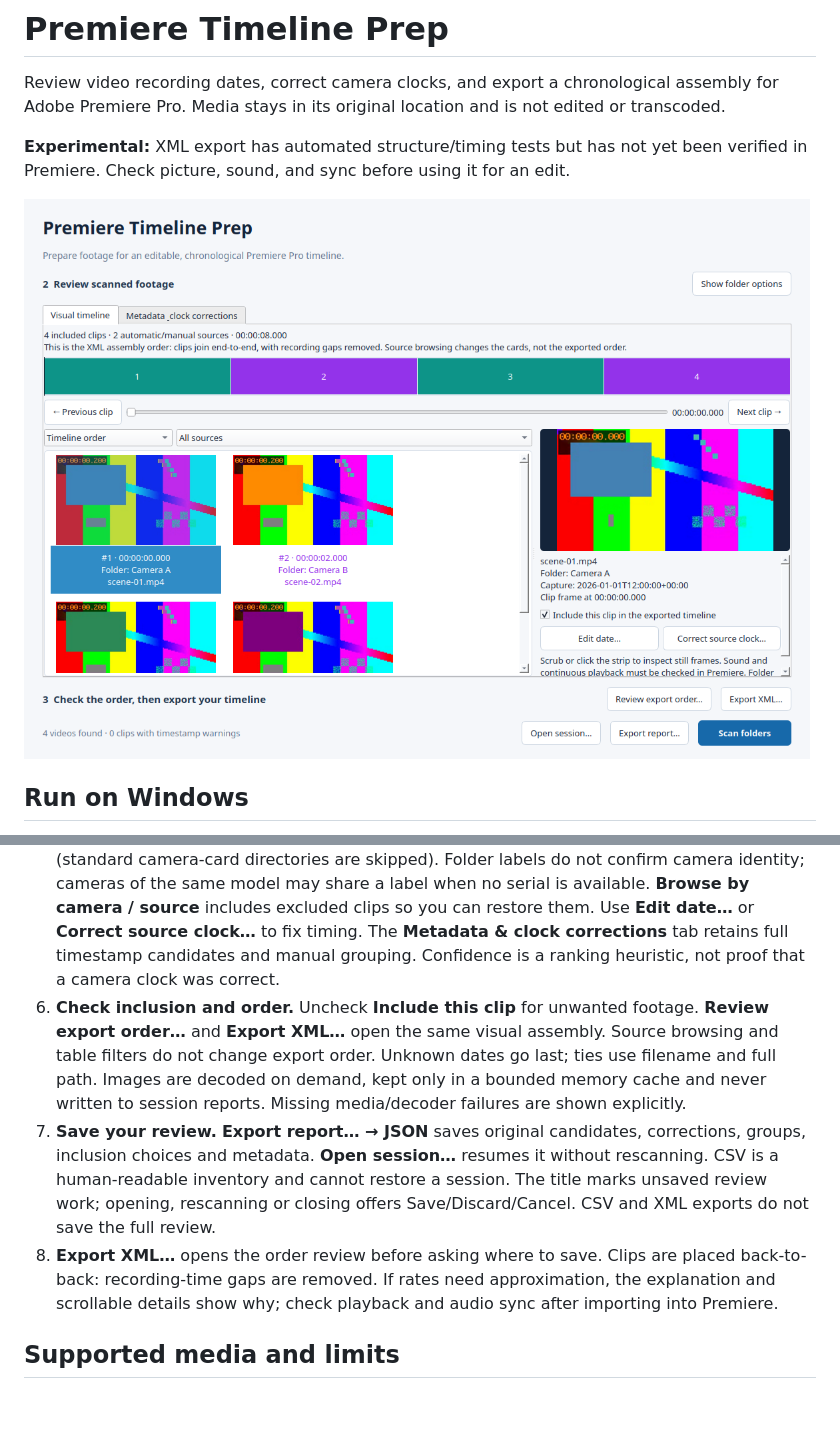
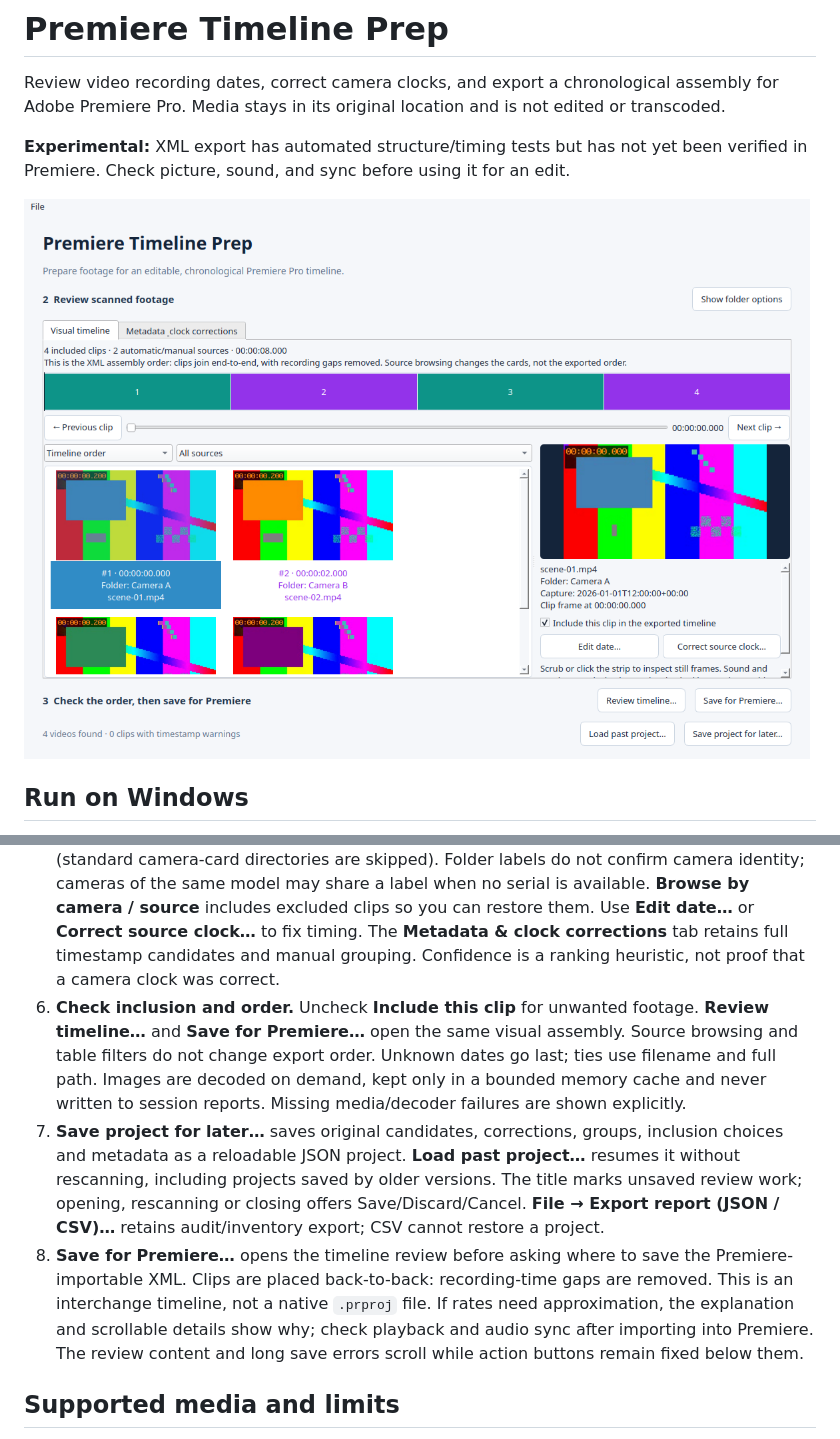
Before and after one commit to nritsche/PremiereTimelinePrep, a Markdown page: README.md, 2 parts joined by grey strips. Rendered like a GitHub page; pictures changed too: docs/images/review.png; blank space fills up the shorter version.

Commit message:
Clarify project save controls and keep warning actions on screen

```diff
--- a/README.md
+++ b/README.md
@@ -28,9 +28,9 @@ verify their origin and checksum rather than disabling security software.
 3. **Scan folders.** The app reads metadata in the background. Cancel scan or close the app to stop; a cancelled or failed scan retains the previous review.
 4. **Review the visual timeline.** Large clip images show the assembled order. Click the duration strip or drag its slider to inspect still frames across the sequence; use Previous/Next to inspect adjacent clips. Clip numbers and sequence positions follow XML export, including its frame rounding. This previews picture order with still frames; continuous playback, audio and Premiere interpretation still need checking in Premiere.
 5. **Browse automatic sources and correct clocks.** Camera make/model and serial metadata supply source labels where available. Otherwise **Folder:** groups use the media's folder (standard camera-card directories are skipped). Folder labels do not confirm camera identity; cameras of the same model may share a label when no serial is available. **Browse by camera / source** includes excluded clips so you can restore them. Use **Edit date…** or **Correct source clock…** to fix timing. The **Metadata & clock corrections** tab retains full timestamp candidates and manual grouping. Confidence is a ranking heuristic, not proof that a camera clock was correct.
-6. **Check inclusion and order.** Uncheck **Include this clip** for unwanted footage. **Review export order…** and **Export XML…** open the same visual assembly. Source browsing and table filters do not change export order. Unknown dates go last; ties use filename and full path. Images are decoded on demand, kept only in a bounded memory cache and never written to session reports. Missing media/decoder failures are shown explicitly.
-7. **Save your review.** **Export report… → JSON** saves original candidates, corrections, groups, inclusion choices and metadata. **Open session…** resumes it without rescanning. CSV is a human-readable inventory and cannot restore a session. The title marks unsaved review work; opening, rescanning or closing offers Save/Discard/Cancel. CSV and XML exports do not save the full review.
-8. **Export XML…** opens the order review before asking where to save. Clips are placed back-to-back: recording-time gaps are removed. If rates need approximation, the explanation and scrollable details show why; check playback and audio sync after importing into Premiere.
+6. **Check inclusion and order.** Uncheck **Include this clip** for unwanted footage. **Review timeline…** and **Save for Premiere…** open the same visual assembly. Source browsing and table filters do not change export order. Unknown dates go last; ties use filename and full path. Images are decoded on demand, kept only in a bounded memory cache and never written to session reports. Missing media/decoder failures are shown explicitly.
+7. **Save project for later…** saves original candidates, corrections, groups, inclusion choices and metadata as a reloadable JSON project. **Load past project…** resumes it without rescanning, including projects saved by older versions. The title marks unsaved review work; opening, rescanning or closing offers Save/Discard/Cancel. **File → Export report (JSON / CSV)…** retains audit/inventory export; CSV cannot restore a project.
+8. **Save for Premiere…** opens the timeline review before asking where to save the Premiere-importable XML. Clips are placed back-to-back: recording-time gaps are removed. This is an interchange timeline, not a native `.prproj` file. If rates need approximation, the explanation and scrollable details show why; check playback and audio sync after importing into Premiere. The review content and long save errors scroll while action buttons remain fixed below them.
 
 ## Supported media and limits
 
```
Also changed, not shown: 5 other files.
